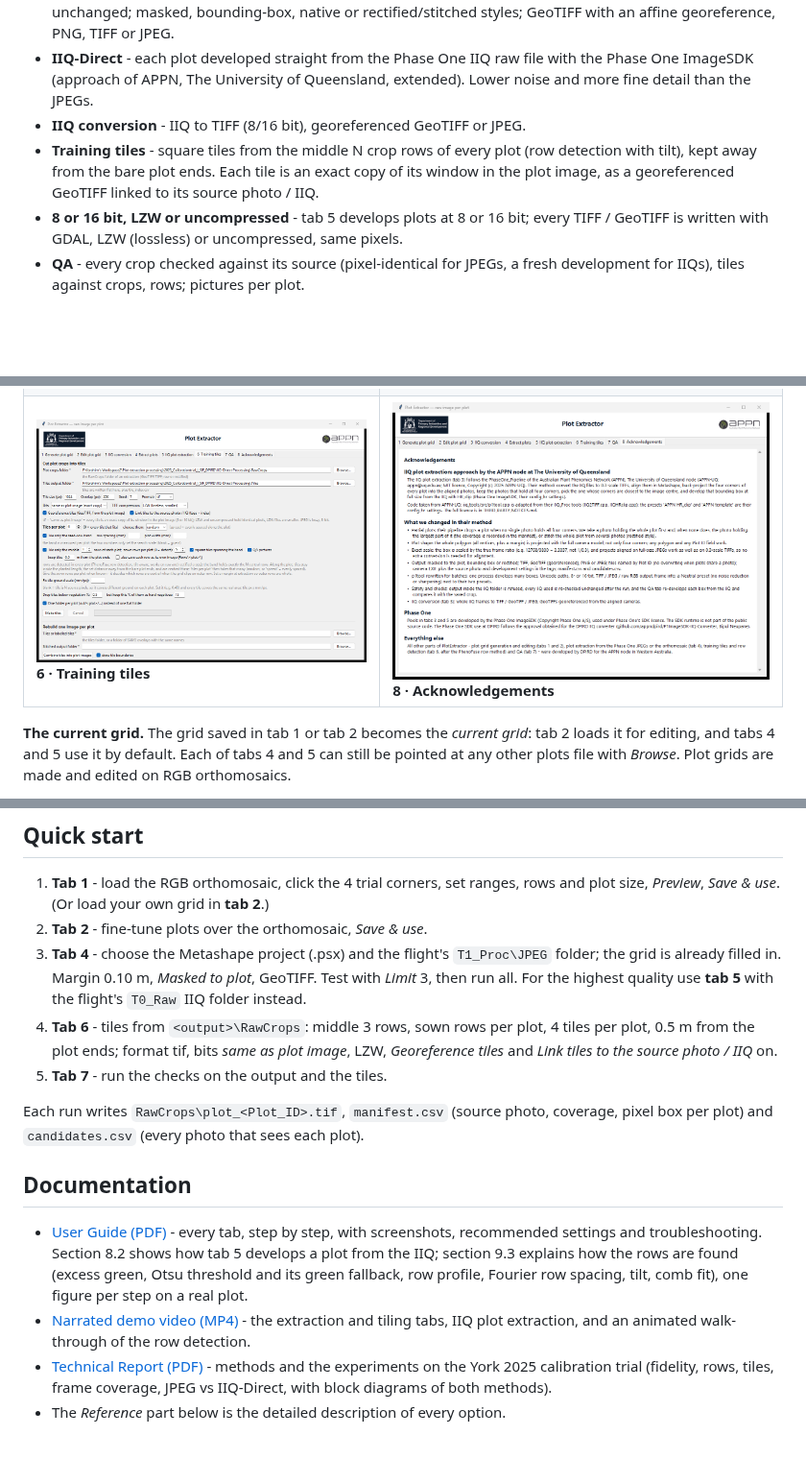
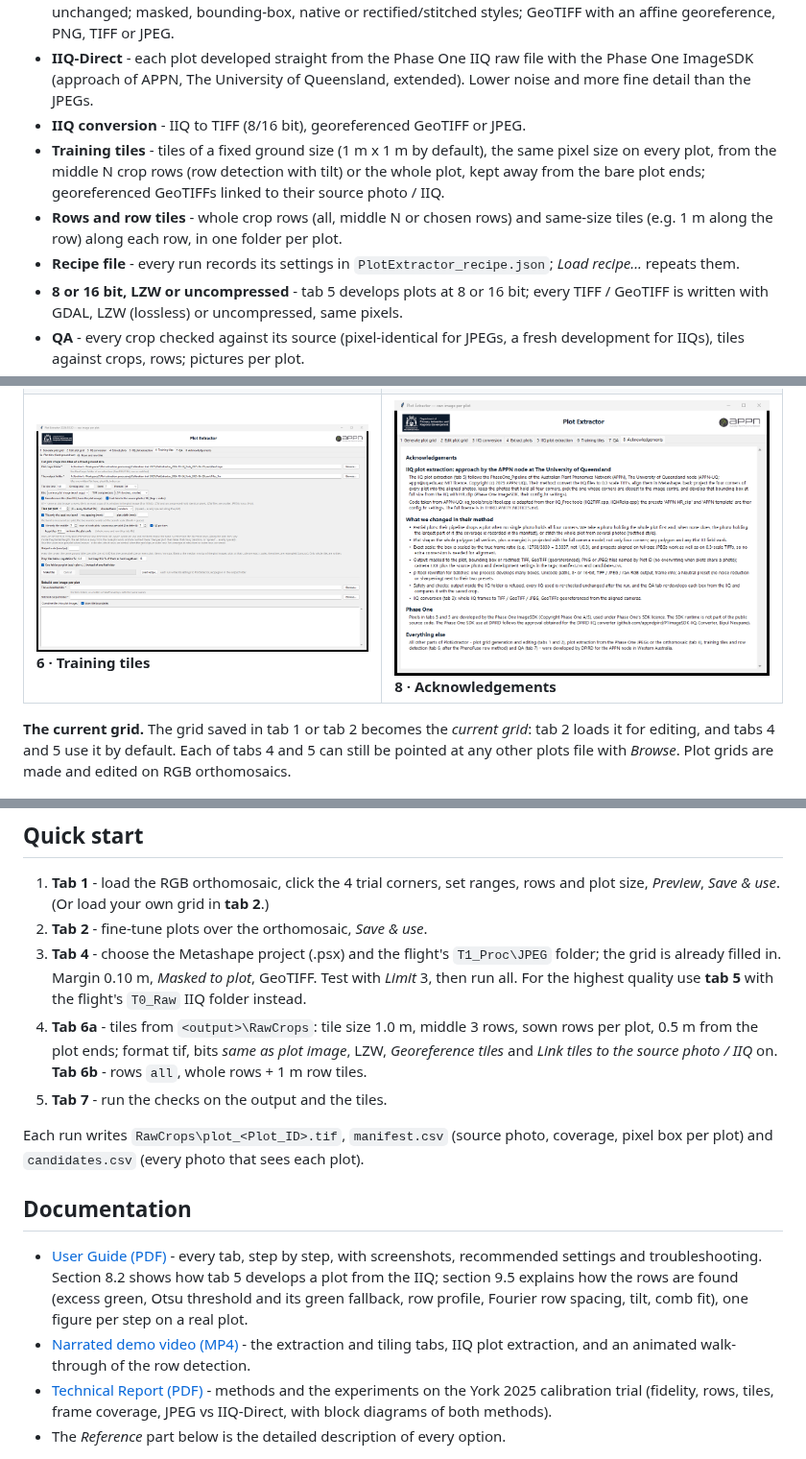
Before and after one commit to appndpird/plot-extractor, a Markdown page: README.md, 3 parts joined by grey strips. Shown at 96% size. Drawn GitHub-style; pictures changed too: docs/images/app_tab6_tiles.png; blank space fills up the shorter version.

```diff
--- a/README.md
+++ b/README.md
@@ -39,10 +39,14 @@ single photo holds can be stitched from several photos instead.
   Phase One ImageSDK (approach of APPN, The University of Queensland, extended).
   Lower noise and more fine detail than the JPEGs.
 - **IIQ conversion** - IIQ to TIFF (8/16 bit), georeferenced GeoTIFF or JPEG.
-- **Training tiles** - square tiles from the middle N crop rows of every plot (row
-  detection with tilt), kept away from the bare plot ends. Each tile is an exact copy
-  of its window in the plot image, as a georeferenced GeoTIFF linked to its source
-  photo / IIQ.
+- **Training tiles** - tiles of a fixed ground size (1 m x 1 m by default), the same
+  pixel size on every plot, from the middle N crop rows (row detection with tilt) or the
+  whole plot, kept away from the bare plot ends; georeferenced GeoTIFFs linked to their
+  source photo / IIQ.
+- **Rows and row tiles** - whole crop rows (all, middle N or chosen rows) and same-size
+  tiles (e.g. 1 m along the row) along each row, in one folder per plot.
+- **Recipe file** - every run records its settings in `PlotExtractor_recipe.json`;
+  *Load recipe...* repeats them.
 - **8 or 16 bit, LZW or uncompressed** - tab 5 develops plots at 8 or 16 bit; every
   TIFF / GeoTIFF is written with GDAL, LZW (lossless) or uncompressed, same pixels.
 - **QA** - every crop checked against its source (pixel-identical for JPEGs, a fresh
@@ -131,9 +135,10 @@ interchangeable (same plot ranking, different absolute values).
    folder; the grid is already filled in. Margin 0.10 m, *Masked to plot*, GeoTIFF.
    Test with *Limit* 3, then run all. For the highest quality use **tab 5** with the
    flight's `T0_Raw` IIQ folder instead.
-4. **Tab 6** - tiles from `<output>\RawCrops`: middle 3 rows, sown rows per plot, 4
-   tiles per plot, 0.5 m from the plot ends; format tif, bits *same as plot image*, LZW,
-   *Georeference tiles* and *Link tiles to the source photo / IIQ* on.
+4. **Tab 6a** - tiles from `<output>\RawCrops`: tile size 1.0 m, middle 3 rows, sown
+   rows per plot, 0.5 m from the plot ends; format tif, bits *same as plot image*, LZW,
+   *Georeference tiles* and *Link tiles to the source photo / IIQ* on. **Tab 6b** - rows
+   `all`, whole rows + 1 m row tiles.
 5. **Tab 7** - run the checks on the output and the tiles.
 
 Each run writes `RawCrops\plot_<Plot_ID>.tif`, `manifest.csv` (source photo, coverage,
@@ -143,6 +148,6 @@ pixel box per plot) and `candidates.csv` (every photo that sees each plot).
 
 - [User Guide (PDF)](docs/PlotExtractor_User_Guide.pdf) - every tab, step by step, with
   screenshots, recommended settings and troubleshooting. Section 8.2 shows how tab 5
-  develops a plot from the IIQ; section 9.3 explains how the rows are found (excess green,
+  develops a plot from the IIQ; section 9.5 explains how the rows are found (excess green,
   Otsu threshold and its green fallback, row profile, Fourier row spacing, tilt, comb fit),
   one figure per step on a real plot.
```
Also changed, not shown: other parts of README.md (+65 -4 lines), docs/images/app_tab6b_rows.png (added), 6 other files.
